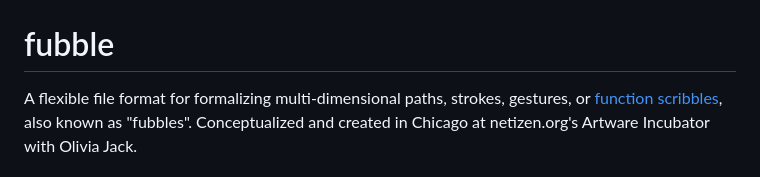
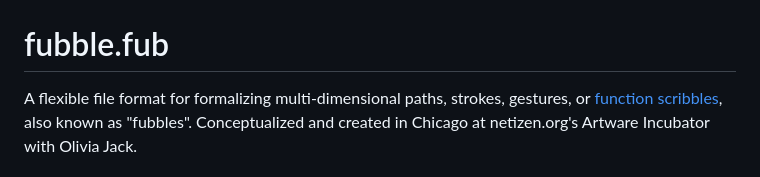
Before and after one commit to ojack/dotfub, a Markdown page: README.md, the part around the change. GitHub-like rendering.

```diff
--- a/README.md
+++ b/README.md
@@ -1,5 +1,5 @@
 ![image](assets/fubbleheader.gif)
-# fubble
+# fubble.fub
 A flexible file format for formalizing multi-dimensional paths, strokes, gestures, or [function scribbles](https://ojack.xyz/posts/fubbles/), also known as "fubbles".
 Conceptualized and created in Chicago at netizen.org's Artware Incubator with Olivia Jack.
 
```
